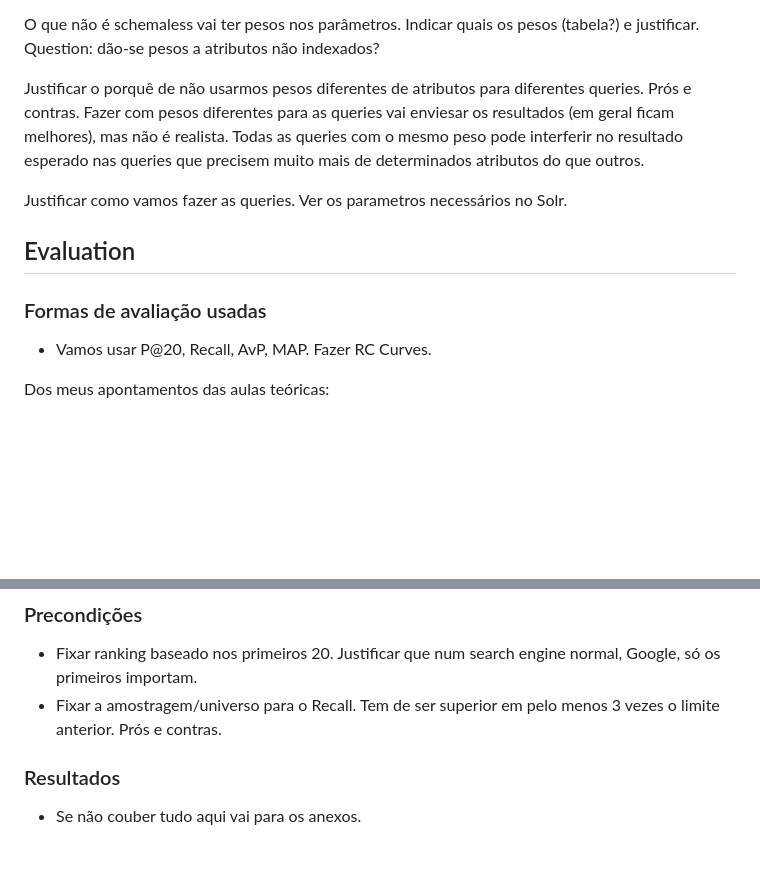
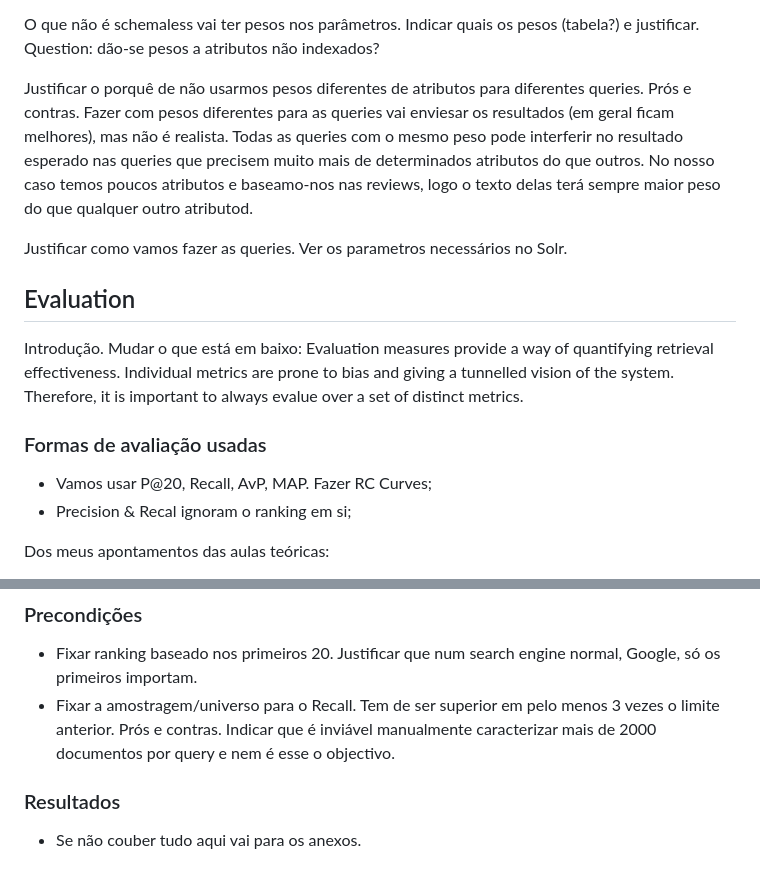
Before and after one commit to Fabio-A-Sa/Privago, a Markdown page: docs/milestone2/report.md, 2 parts joined by grey strips. Rendered like a GitHub page; blank space fills up the shorter version.

Commit message:
added some notes in readme

```diff
--- a/docs/milestone2/report.md
+++ b/docs/milestone2/report.md
@@ -41,14 +41,21 @@ Há um schemaless. Justificar que o Solr já faz isso por default quando não é
 O que não é schemaless vai ter pesos nos parâmetros. Indicar quais os pesos (tabela?) e justificar. Question: dão-se pesos a atributos não indexados?
 
 Justificar o porquê de não usarmos pesos diferentes de atributos para diferentes queries. Prós e contras. Fazer com pesos diferentes para as queries vai enviesar os resultados (em geral ficam melhores), mas não é realista. Todas as queries com o mesmo peso pode interferir no resultado esperado nas queries que precisem muito mais de determinados atributos do que outros.
+No nosso caso temos poucos atributos e baseamo-nos nas reviews, logo o texto delas terá sempre maior peso do que qualquer outro atributod.
 
 Justificar como vamos fazer as queries. Ver os parametros necessários no Solr.
 
 ## Evaluation
 
+Introdução. Mudar o que está em baixo:
+Evaluation measures provide a way of quantifying retrieval effectiveness.
+Individual metrics are prone to bias and giving a tunnelled vision of the system.
+Therefore, it is important to always evalue over a set of distinct metrics.
+
 ### Formas de avaliação usadas
 
-- Vamos usar P@20, Recall, AvP, MAP. Fazer RC Curves.
+- Vamos usar P@20, Recall, AvP, MAP. Fazer RC Curves;
+- Precision & Recal ignoram o ranking em si;
 
 Dos meus apontamentos das aulas teóricas:
 
@@ -72,7 +79,7 @@ Vamos também usar o eDisMax [R]. Justificar que é porque permite queries mais
 ### Precondições
 
 - Fixar ranking baseado nos primeiros 20. Justificar que num search engine normal, Google, só os primeiros importam.
-- Fixar a amostragem/universo para o Recall. Tem de ser superior em pelo menos 3 vezes o limite anterior. Prós e contras.
+- Fixar a amostragem/universo para o Recall. Tem de ser superior em pelo menos 3 vezes o limite anterior. Prós e contras. Indicar que é inviável manualmente caracterizar mais de 2000 documentos por query e nem é esse o objectivo.
 
 ### Resultados
 
```
